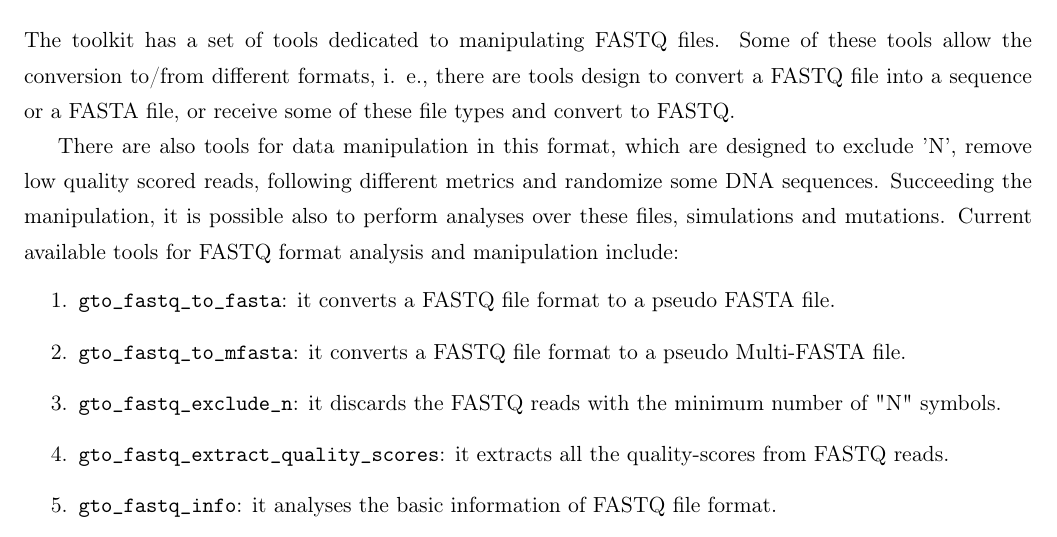
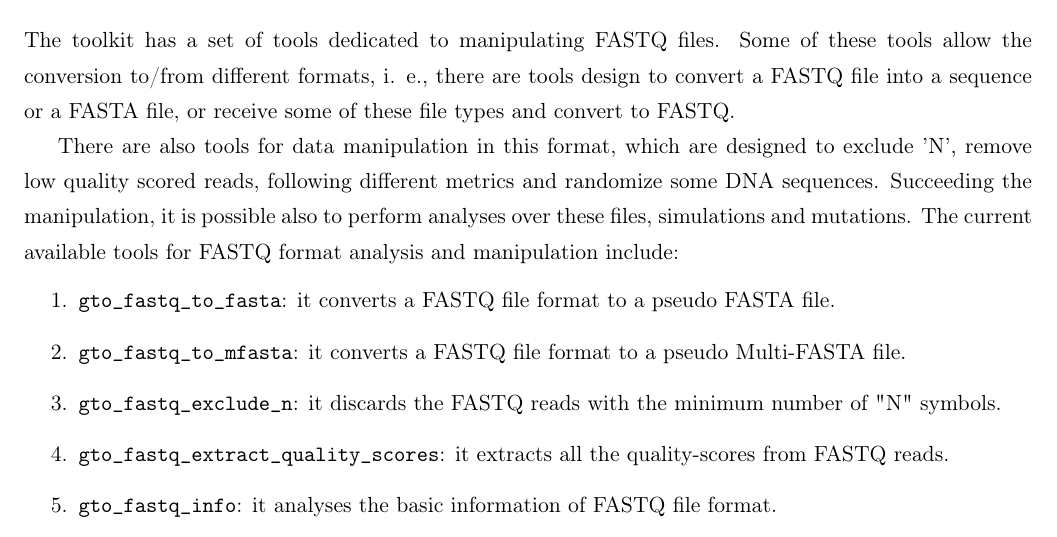
Before and after one commit to cobilab/gto, a LaTeX document (manual/manual.tex, which reads manual/sections/FASTQ_tools/FASTQ_tools.tex): part of page 8 of 95, cut so that both start at the same text. Compiled offline with pdfLaTeX.

Commit message:
Update binary geco and manual

```diff
--- a/manual/sections/FASTQ_tools/FASTQ_tools.tex
+++ b/manual/sections/FASTQ_tools/FASTQ_tools.tex
@@ -2,8 +2,7 @@
 \label{fastq}
 The toolkit has a set of tools dedicated to manipulating FASTQ files. Some of these tools allow the conversion to/from different formats, i. e., there are tools design to convert a FASTQ file into a sequence or a FASTA file, or receive some of these file types and convert to FASTQ.
 
-There are also tools for data manipulation in this format, which are designed to exclude 'N', remove low quality scored reads, following different metrics and randomize some DNA sequences. Succeeding the manipulation, it is possible also to perform analyses over these files, simulations and mutations.
-Current available tools for FASTQ format analysis and manipulation include:
+There are also tools for data manipulation in this format, which are designed to exclude 'N', remove low quality scored reads, following different metrics and randomize some DNA sequences. Succeeding the manipulation, it is possible also to perform analyses over these files, simulations and mutations. The current available tools for FASTQ format analysis and manipulation include:
 \begin{enumerate}
 
 \item \texttt{gto\char`_fastq\char`_to\char`_fasta}: it converts a FASTQ file format to a pseudo FASTA file.
```
Also changed, not shown: manual/manual.pdf, 2 other files.
